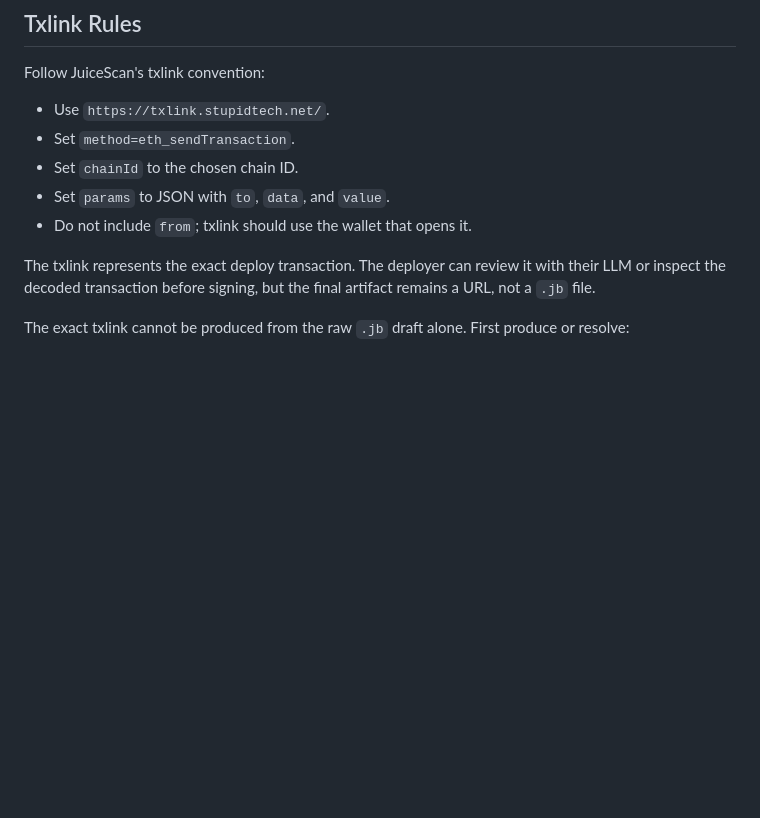
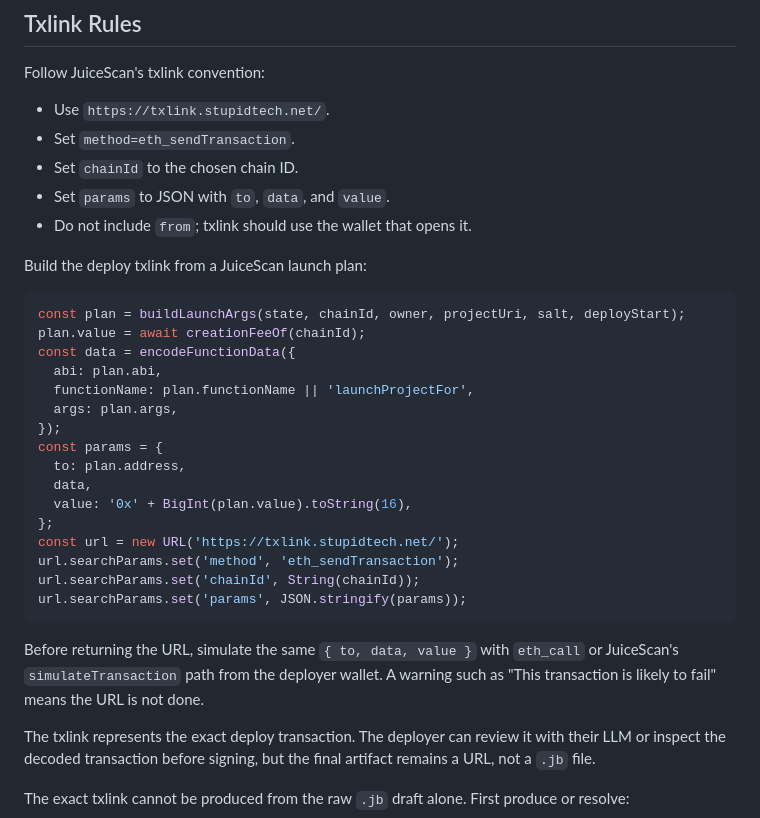
Before and after one commit to i001962/FPL, a Markdown page: SKILL.md, the part around one of its changes. Rendered like a GitHub page; blank space fills up the shorter version.

````diff
--- a/SKILL.md
+++ b/SKILL.md
@@ -85,6 +122,29 @@ Follow JuiceScan's txlink convention:
 - Set `chainId` to the chosen chain ID.
 - Set `params` to JSON with `to`, `data`, and `value`.
 - Do not include `from`; txlink should use the wallet that opens it.
+
+Build the deploy txlink from a JuiceScan launch plan:
+
+```js
+const plan = buildLaunchArgs(state, chainId, owner, projectUri, salt, deployStart);
+plan.value = await creationFeeOf(chainId);
+const data = encodeFunctionData({
+  abi: plan.abi,
+  functionName: plan.functionName || 'launchProjectFor',
+  args: plan.args,
+});
+const params = {
+  to: plan.address,
+  data,
+  value: '0x' + BigInt(plan.value).toString(16),
+};
+const url = new URL('https://txlink.stupidtech.net/');
+url.searchParams.set('method', 'eth_sendTransaction');
+url.searchParams.set('chainId', String(chainId));
+url.searchParams.set('params', JSON.stringify(params));
+```
+
+Before returning the URL, simulate the same `{ to, data, value }` with `eth_call` or JuiceScan's `simulateTransaction` path from the deployer wallet. A warning such as "This transaction is likely to fail" means the URL is not done.
 
 The txlink represents the exact deploy transaction. The deployer can review it with their LLM or inspect the decoded transaction before signing, but the final artifact remains a URL, not a `.jb` file.
 
````
Also changed, not shown: other parts of SKILL.md (+38 -1 lines).
